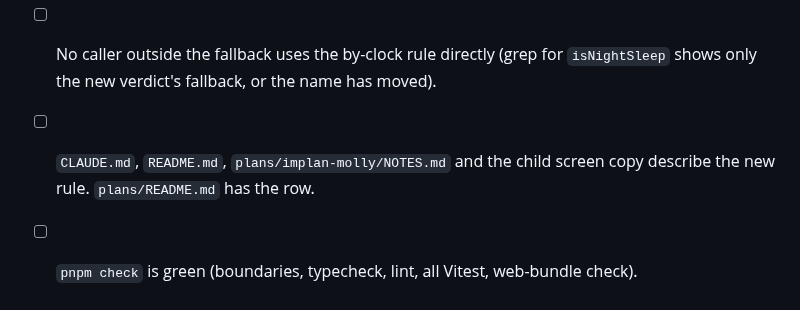
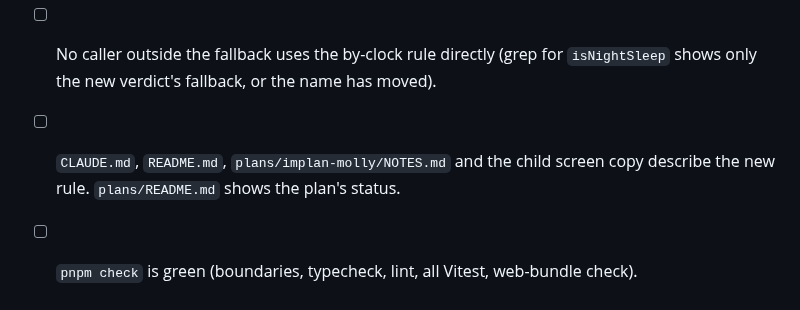
Before and after one commit to alfredskeden/molly, a Markdown page: plans/implan-day-night/TEST_STRATEGY.md, the part around the change. GitHub-like rendering.

```diff
--- a/plans/implan-day-night/TEST_STRATEGY.md
+++ b/plans/implan-day-night/TEST_STRATEGY.md
@@ -77,5 +77,5 @@ Tests come first for `packages/core` and the plain-TS app models (Vitest, Given
 
 - [ ] `isNap` is no longer exported. `WAKE_RANGE_MS`, `usualMorningAfter`, `usualBedtime`, `NEEDS_TUNING.wakesNeeded` and `NEXT_SLEEP_TUNING.bedtimesNeeded` are gone (grep finds nothing).
 - [ ] No caller outside the fallback uses the by-clock rule directly (grep for `isNightSleep` shows only the new verdict's fallback, or the name has moved).
-- [ ] `CLAUDE.md`, `README.md`, `plans/implan-molly/NOTES.md` and the child screen copy describe the new rule. `plans/README.md` has the row.
+- [ ] `CLAUDE.md`, `README.md`, `plans/implan-molly/NOTES.md` and the child screen copy describe the new rule. `plans/README.md` shows the plan's status.
 - [ ] `pnpm check` is green (boundaries, typecheck, lint, all Vitest, web-bundle check).
```
Also changed, not shown: plans/README.md (+1 -0 lines), plans/implan-day-night/MAIN.md (+4 -4 lines).
